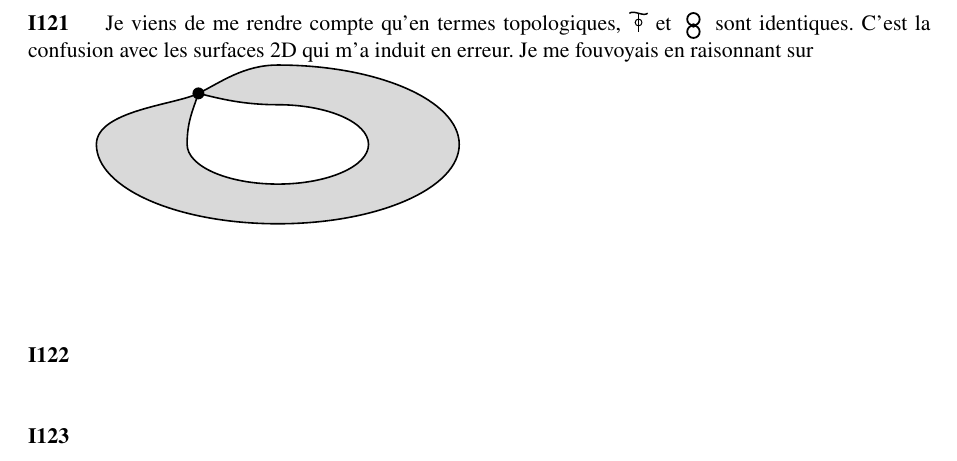
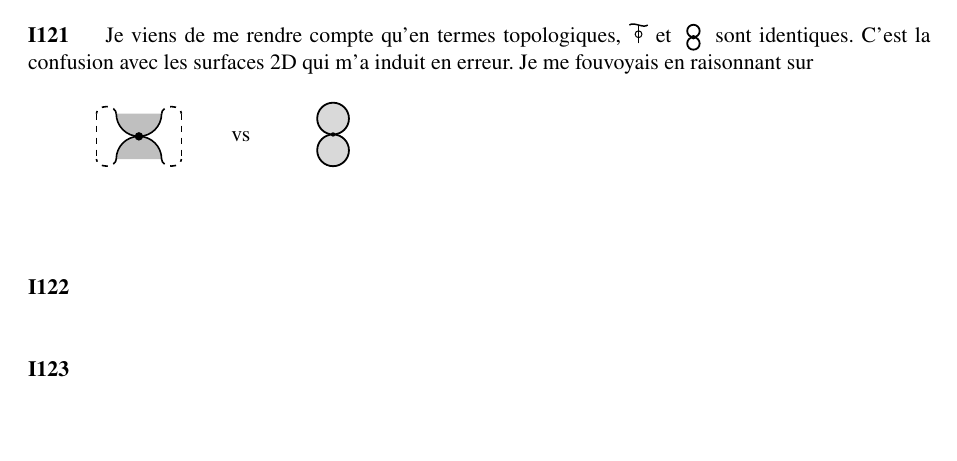
Before and after one commit to aernesto/metaphysical-wiki, a LaTeX paper (notes_mystiques.tex): part of page 14 of 15 before the commit and part of page 14 of 14 after it, cut so that both start at the same text. Compiled offline with pdfLaTeX.

Commit message:
compromis acceptable pour I 121

```diff
--- a/notes_mystiques.tex
+++ b/notes_mystiques.tex
@@ -1616,57 +1616,51 @@ Je pressens que c'est un théorème que toute bijection continue
 Je viens de me rendre compte qu'en termes topologiques, \tautop~et \B~sont identiques. C'est la confusion avec les surfaces 2D qui m'a induit en erreur. Je me fouvoyais en raisonnant sur\\
 \vspace{1cm}
 \hspace{1cm}
-\begin{tikzpicture}[scale=2, thick]
-
-  % Parameters for the basic ellipses
-  \def\a{1.6}   % outer x radius
-  \def\b{0.7}   % outer y radius
-  \def\ai{0.8}  % inner x radius
-  \def\bi{0.35} % inner y radius
-
-  % Singularity (Pinch) Point coordinates
-  \coordinate (P) at (-0.7, 0.45);
-
-  % =========================
-  % 1. Shaded Ring
-  % =========================
-  \fill[gray!30, even odd rule]
-    % --- Outer boundary path ---
-    (0:\a) arc[start angle=0, end angle=90, x radius=\a, y radius=\b]
-    .. controls (-0.3, \b) and (-0.5, 0.55) .. (P)
-    .. controls (-0.9, 0.35) and (-\a, 0.3) .. (180:\a)
-    arc[start angle=180, end angle=360, x radius=\a, y radius=\b] -- cycle
-
-    % --- Inner boundary path (hole) ---
-    (0:\ai) arc[start angle=0, end angle=90, x radius=\ai, y radius=\bi]
-    .. controls (-0.3, \bi) and (-0.5, 0.4) .. (P)
-    .. controls (-0.75, 0.3) and (-\ai, 0.2) .. (180:\ai)
-    arc[start angle=180, end angle=360, x radius=\ai, y radius=\bi] -- cycle;
-
-  % =========================
-  % 2. Outer Contour Line
-  % =========================
-  \draw
-    (0:\a) arc[start angle=0, end angle=90, x radius=\a, y radius=\b]
-    .. controls (-0.3, \b) and (-0.5, 0.55) .. (P)
-    .. controls (-0.9, 0.35) and (-\a, 0.3) .. (180:\a)
-    arc[start angle=180, end angle=360, x radius=\a, y radius=\b];
-
-  % =========================
-  % 3. Inner Contour Line
-  % =========================
-  \draw
-    (0:\ai) arc[start angle=0, end angle=90, x radius=\ai, y radius=\bi]
-    .. controls (-0.3, \bi) and (-0.5, 0.4) .. (P)
-    .. controls (-0.75, 0.3) and (-\ai, 0.2) .. (180:\ai)
-    arc[start angle=180, end angle=360, x radius=\ai, y radius=\bi];
-
-  % =========================
-  % 4. The Singularity Dot
-  % =========================
-  \fill[black] (P) circle (1.5pt);
-
-\end{tikzpicture}
+\begin{tikzpicture}[baseline=-0.5ex,scale=.5]
+
+  % Fill the left "lens"
+  %\fill[lightgray] (-0.8,0.8) arc (180:270:0.8) arc (90:180:0.8) -- cycle; c shit
+
+  % Fill the right "lens"
+  %\fill[lightgray] (-0.8,0.8) arc (180:270:0.8) arc (180:90:0.8) -- cycle; %ca
+  %\fill[lightgray] (-0.8,0.8) arc (90:0:0.8) arc (180:90:0.8) -- cycle;  %ba wrong
+  \fill[lightgray] (-0.8,0.8) arc (180:270:0.8) arc (270:360:0.8) -- cycle; %cd
+    %\fill[lightgray] (-0.8,0.8) arc (270:360:0.8) arc (180:270:0.8) -- cycle; %dc wrong
+ % \fill[lightgray] (-0.8,0.8) arc (180:90:0.8) arc (90:0:0.8) -- cycle; % ab
+  \fill[lightgray] (-0.8,-0.8) arc (180:90:0.8) arc (90:0:0.8) -- cycle; % ab
+        %\fill[lightgray] (-0.8,0.8) arc (180:90:0.8) arc (180:270:0.8)-- cycle;  % ac wrong
+       % \fill[lightgray] (-0.8,0.8) arc (180:90:0.8) arc (270:360:0.8) -- cycle; % ad wrong
+       % \fill[lightgray] (-0.8,-0.8) arc (270:360:0.8) arc  (180:90:0.8) -- cycle; % da wrong
+        %\fill[lightgray] (-0.8,-0.8) arc (90:0:0.8) arc (270:360:0.8) -- cycle; % bd wrong
+        %close \fill[lightgray] (-0.8,-0.8) arc (270:360:0.8) arc (90:0:0.8)  -- cycle; % db close
+  % central four arcs
+  \draw[line width=.8pt] (-0.8,-0.8) arc (180:90:0.8);%a
+  \draw[line width=.8pt] (0,0) arc (90:0:0.8);%b
+  \draw[line width=.8pt] (-0.8,0.8) arc (180:270:0.8);%c
+  \draw[line width=.8pt] (0,0) arc (270:360:0.8);%d
+
+  \node[circle, fill=black, inner sep=1.5pt] at (0,0) {};
+
+  % dashed semi-oval on the right
+  \draw[dashed, line width=.8pt]
+    (0.8,0.8) arc[start angle=180, end angle=0, x radius=.35, y radius=0.25];
+  \draw[dashed, line width=.8pt] (1.5, .8) -- (1.5, -.8);
+  \draw[dashed, line width=.8pt]
+    (0.8,-0.8) arc[start angle=180, end angle=360, x radius=.35, y radius=0.25];
+
+  % dashed semi-oval on the left
+  \draw[dashed, line width=.8pt]
+    (-0.8,0.8) arc[start angle=0, end angle=180, x radius=.35, y radius=0.25];
+  \draw[dashed, line width=.8pt] (-1.5, .8) -- (-1.5, -.8);
+  \draw[dashed, line width=.8pt]
+    (-0.8,-0.8) arc[start angle=360, end angle=180, x radius=.35, y radius=0.25];
+
+\end{tikzpicture}
+\qquad vs \qquad \begin{tikzpicture}\tikz[scale=.56, baseline=2.63ex]{
+  \draw[symstroke, fill=gray!30] (0,0.5) circle (0.5);
+  \draw[symstroke, fill=gray!30] (0,-0.5) circle (0.5);
+  \node[darkdot] at (0,0) {};
+}\end{tikzpicture}
 \end{I}
 
 %122
```
